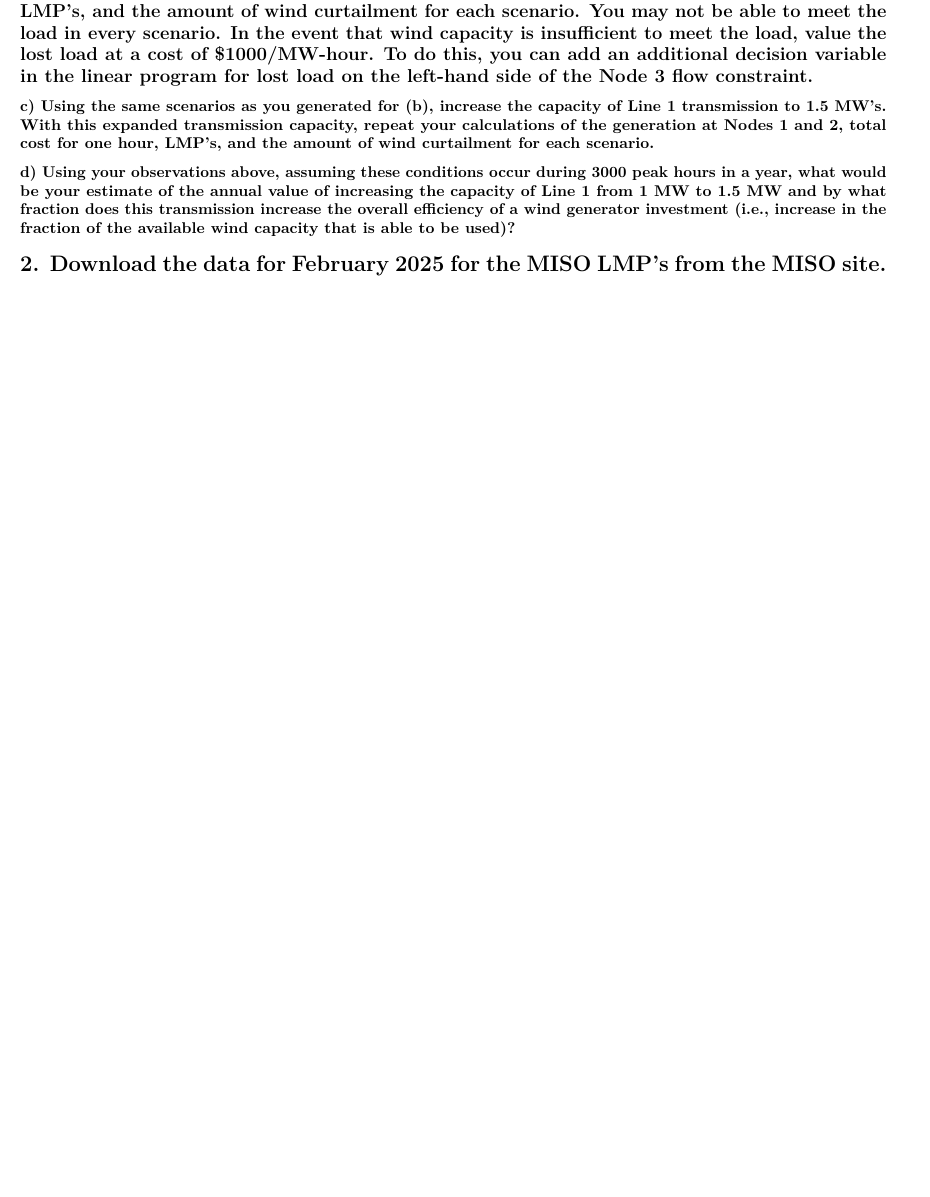
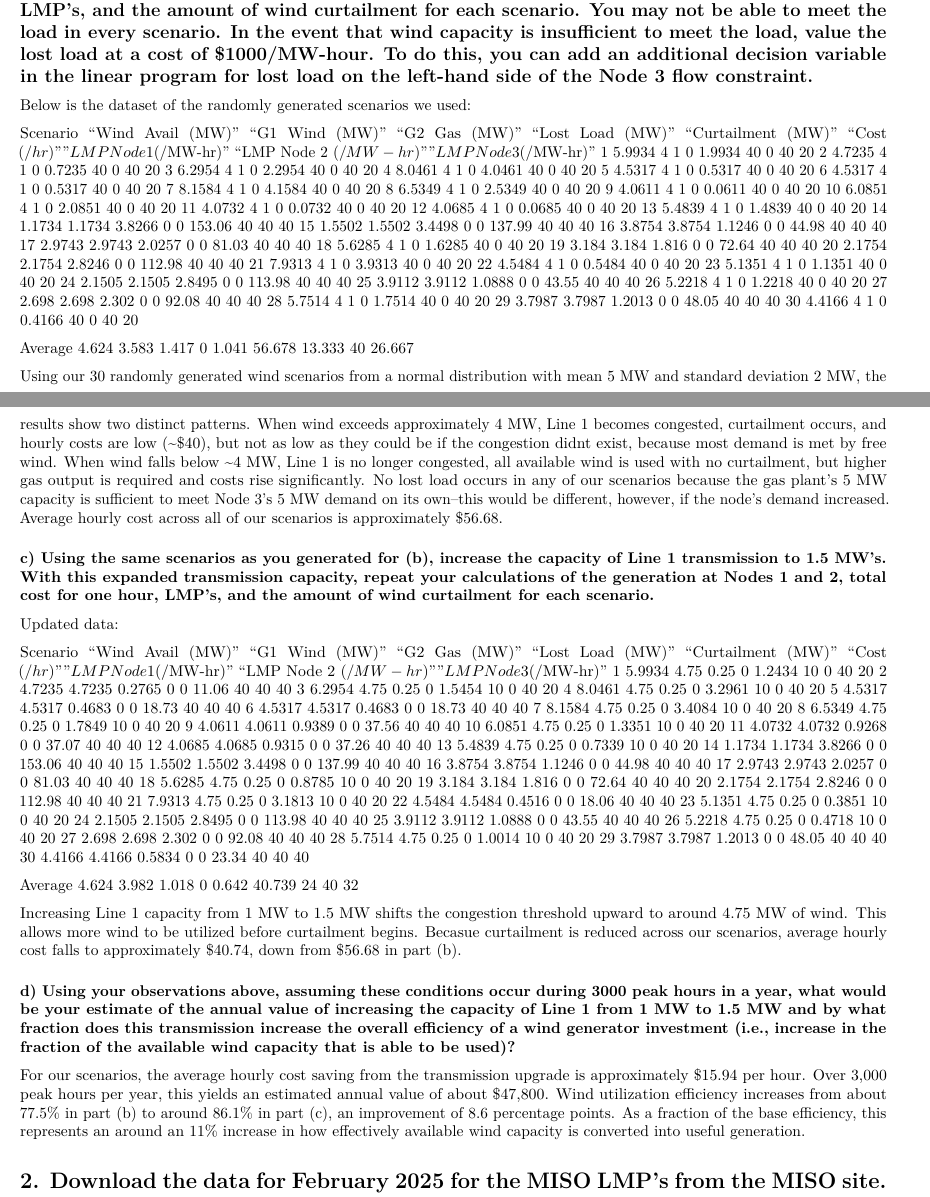
Before and after one commit to BaileyMeche/financing_the_grid, an R Markdown document (Homework 2/homework2.Rmd): part of page 1 of 10 before the commit and two parts of pages 1 and 2 of 8 after it, the two joined at a grey line, cut so that both start at the same text, the shorter picture padded with empty space. Rendered offline with R 4.5, knitr and Pandoc, then LaTeX, with nearby package versions.

Commit message:
Update homework2.Rmd

```diff
--- a/Homework 2/homework2.Rmd
+++ b/Homework 2/homework2.Rmd
@@ -46,7 +50,103 @@
+Below is the dataset of the randomly generated scenarios we used:
+
+Scenario	"Wind Avail
+(MW)"	"G1 Wind
+(MW)"	"G2 Gas
+(MW)"	"Lost Load
+(MW)"	"Curtailment
+(MW)"	"Cost
+($/hr)"	"LMP Node 1
+($/MW-hr)"	"LMP Node 2
+($/MW-hr)"	"LMP Node 3
+($/MW-hr)"
+1	5.9934	4	1	0	1.9934	40	0	40	20
+2	4.7235	4	1	0	0.7235	40	0	40	20
+3	6.2954	4	1	0	2.2954	40	0	40	20
+4	8.0461	4	1	0	4.0461	40	0	40	20
+5	4.5317	4	1	0	0.5317	40	0	40	20
+6	4.5317	4	1	0	0.5317	40	0	40	20
+7	8.1584	4	1	0	4.1584	40	0	40	20
+8	6.5349	4	1	0	2.5349	40	0	40	20
+9	4.0611	4	1	0	0.0611	40	0	40	20
+10	6.0851	4	1	0	2.0851	40	0	40	20
+11	4.0732	4	1	0	0.0732	40	0	40	20
+12	4.0685	4	1	0	0.0685	40	0	40	20
+13	5.4839	4	1	0	1.4839	40	0	40	20
+14	1.1734	1.1734	3.8266	0	0	153.06	40	40	40
+15	1.5502	1.5502	3.4498	0	0	137.99	40	40	40
+16	3.8754	3.8754	1.1246	0	0	44.98	40	40	40
+17	2.9743	2.9743	2.0257	0	0	81.03	40	40	40
+18	5.6285	4	1	0	1.6285	40	0	40	20
+19	3.184	3.184	1.816	0	0	72.64	40	40	40
+20	2.1754	2.1754	2.8246	0	0	112.98	40	40	40
+21	7.9313	4	1	0	3.9313	40	0	40	20
+22	4.5484	4	1	0	0.5484	40	0	40	20
+23	5.1351	4	1	0	1.1351	40	0	40	20
+24	2.1505	2.1505	2.8495	0	0	113.98	40	40	40
+25	3.9112	3.9112	1.0888	0	0	43.55	40	40	40
+26	5.2218	4	1	0	1.2218	40	0	40	20
+27	2.698	2.698	2.302	0	0	92.08	40	40	40
+28	5.7514	4	1	0	1.7514	40	0	40	20
+29	3.7987	3.7987	1.2013	0	0	48.05	40	40	40
+30	4.4166	4	1	0	0.4166	40	0	40	20
+
+Average	4.624	3.583	1.417	0	1.041	56.678	13.333	40	26.667
+
+Using our 30 randomly generated wind scenarios from a normal distribution with mean 5 MW and standard deviation 2 MW, the results show two distinct patterns. When wind exceeds approximately 4 MW, Line 1 becomes congested, curtailment occurs, and hourly costs are low (~$40), but not as low as they could be if the congestion didnt exist, because most demand is met by free wind. When wind falls below ~4 MW, Line 1 is no longer congested, all available wind is used with no curtailment, but higher gas output is required and costs rise significantly. No lost load occurs in any of our scenarios because the gas plant's 5 MW capacity is sufficient to meet Node 3's 5 MW demand on its own--this would be different, however, if the node's demand increased. Average hourly cost across all of our scenarios is approximately $56.68.
 
 ### c) Using the same scenarios as you generated for (b), increase the capacity of Line 1 transmission to 1.5 MW’s. With this expanded transmission capacity, repeat your calculations of the generation at Nodes 1 and 2, total cost for one hour, LMP’s, and the amount of wind curtailment for each scenario.
 
+Updated data:
+
+Scenario	"Wind Avail
+(MW)"	"G1 Wind
+(MW)"	"G2 Gas
+(MW)"	"Lost Load
+(MW)"	"Curtailment
+(MW)"	"Cost
+($/hr)"	"LMP Node 1
+($/MW-hr)"	"LMP Node 2
+($/MW-hr)"	"LMP Node 3
+($/MW-hr)"
+1	5.9934	4.75	0.25	0	1.2434	10	0	40	20
+2	4.7235	4.7235	0.2765	0	0	11.06	40	40	40
+3	6.2954	4.75	0.25	0	1.5454	10	0	40	20
+4	8.0461	4.75	0.25	0	3.2961	10	0	40	20
+5	4.5317	4.5317	0.4683	0	0	18.73	40	40	40
+6	4.5317	4.5317	0.4683	0	0	18.73	40	40	40
+7	8.1584	4.75	0.25	0	3.4084	10	0	40	20
+8	6.5349	4.75	0.25	0	1.7849	10	0	40	20
+9	4.0611	4.0611	0.9389	0	0	37.56	40	40	40
+10	6.0851	4.75	0.25	0	1.3351	10	0	40	20
+11	4.0732	4.0732	0.9268	0	0	37.07	40	40	40
+12	4.0685	4.0685	0.9315	0	0	37.26	40	40	40
+13	5.4839	4.75	0.25	0	0.7339	10	0	40	20
+14	1.1734	1.1734	3.8266	0	0	153.06	40	40	40
+15	1.5502	1.5502	3.4498	0	0	137.99	40	40	40
+16	3.8754	3.8754	1.1246	0	0	44.98	40	40	40
+17	2.9743	2.9743	2.0257	0	0	81.03	40	40	40
+18	5.6285	4.75	0.25	0	0.8785	10	0	40	20
+19	3.184	3.184	1.816	0	0	72.64	40	40	40
+20	2.1754	2.1754	2.8246	0	0	112.98	40	40	40
+21	7.9313	4.75	0.25	0	3.1813	10	0	40	20
+22	4.5484	4.5484	0.4516	0	0	18.06	40	40	40
+23	5.1351	4.75	0.25	0	0.3851	10	0	40	20
+24	2.1505	2.1505	2.8495	0	0	113.98	40	40	40
+25	3.9112	3.9112	1.0888	0	0	43.55	40	40	40
+26	5.2218	4.75	0.25	0	0.4718	10	0	40	20
+27	2.698	2.698	2.302	0	0	92.08	40	40	40
+28	5.7514	4.75	0.25	0	1.0014	10	0	40	20
+29	3.7987	3.7987	1.2013	0	0	48.05	40	40	40
+30	4.4166	4.4166	0.5834	0	0	23.34	40	40	40
+
+Average	4.624	3.982	1.018	0	0.642	40.739	24	40	32
+
+Increasing Line 1 capacity from 1 MW to 1.5 MW shifts the congestion threshold upward to around 4.75 MW of wind. This allows more wind to be utilized before curtailment begins. Becasue curtailment is reduced across our scenarios, average hourly cost falls to approximately $40.74, down from $56.68 in part (b).
+
 ### d) Using your observations above, assuming these conditions occur during 3000 peak hours in a year, what would be your estimate of the annual value of increasing the capacity of Line 1 from 1 MW to 1.5 MW and by what fraction does this transmission increase the overall efficiency of a wind generator investment (i.e., increase in the fraction of the available wind capacity that is able to be used)?
+
+For our scenarios, the average hourly cost saving from the transmission upgrade is approximately $15.94 per hour. Over 3,000 peak hours per year, this yields an estimated annual value of about $47,800.
+Wind utilization efficiency increases from about 77.5% in part (b) to around 86.1% in part (c), an improvement of 8.6 percentage points. As a fraction of the base efficiency, this represents an around an 11% increase in how effectively available wind capacity is converted into useful generation.
 
 # 2. Download the data for February 2025 for the MISO LMP’s from the MISO site. The files are given ashttps://docs.misoenergy.org/marketreports/YYYYMMDD_rt_lmp_final.csvwhere YYYYMMDD stands for the year, month, and day.
 
```
Also changed, not shown: Homework 2/homework2.Rmd (4 more changed lines).
